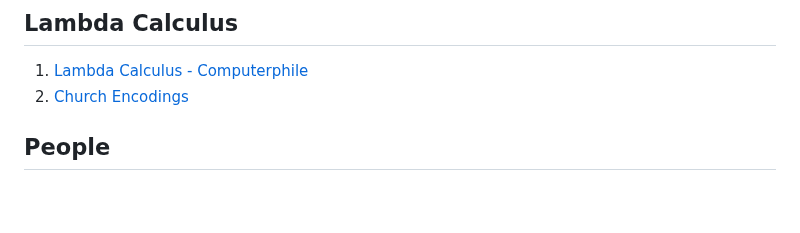
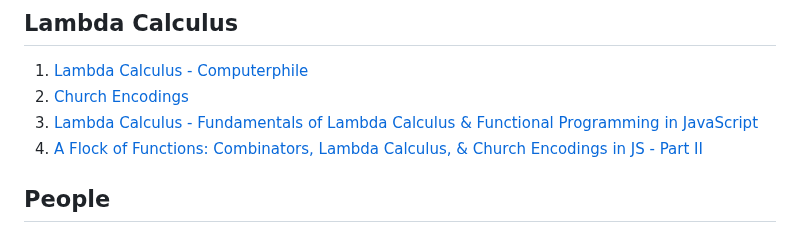
Before and after one commit to houzyk/thephilosophicalcode, a Markdown page: content/stuff.md, the part around one of its changes. GitHub-like rendering; blank space fills up the shorter version.

Commit message:
UPDATE stuff

```diff
--- a/content/stuff.md
+++ b/content/stuff.md
@@ -35,6 +35,8 @@ This is a non-exhaustive list of resources to further explore the intersection o
 
 1. [Lambda Calculus - Computerphile](https://www.youtube.com/watch?v=eis11j_iGMs "Lambda Calculus - Computerphile")
 2. [Church Encodings](https://en.wikipedia.org/wiki/Church_encoding "Church Encodings")
+3. [Lambda Calculus - Fundamentals of Lambda Calculus & Functional Programming in JavaScript](https://www.youtube.com/watch?v=3VQ382QG-y4 "Lambda Calculus - Fundamentals of Lambda Calculus & Functional Programming in JavaScript")
+4. [A Flock of Functions: Combinators, Lambda Calculus, & Church Encodings in JS - Part II](https://www.youtube.com/watch?v=pAnLQ9jwN-E "A Flock of Functions: Combinators, Lambda Calculus, & Church Encodings in JS - Part II")
 
 ## People
 
```
Also changed, not shown: other parts of content/stuff.md (+1 -1 lines).
